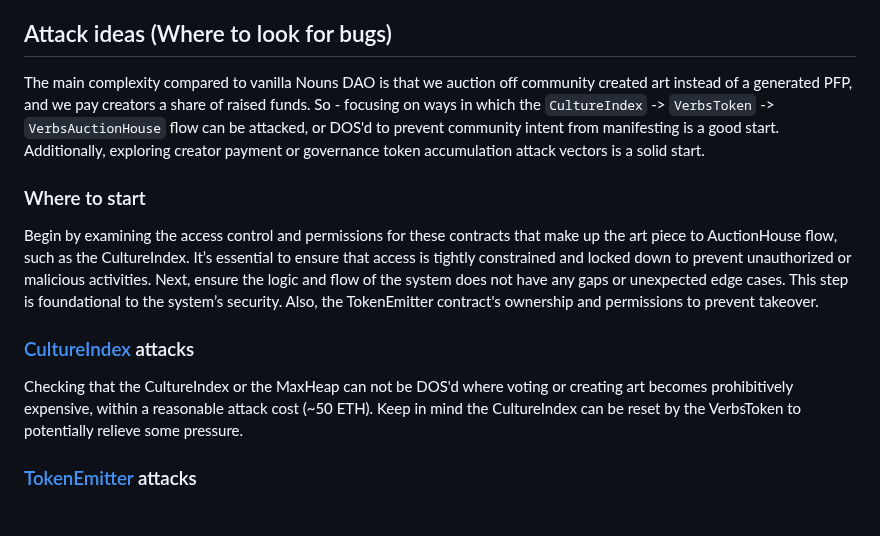
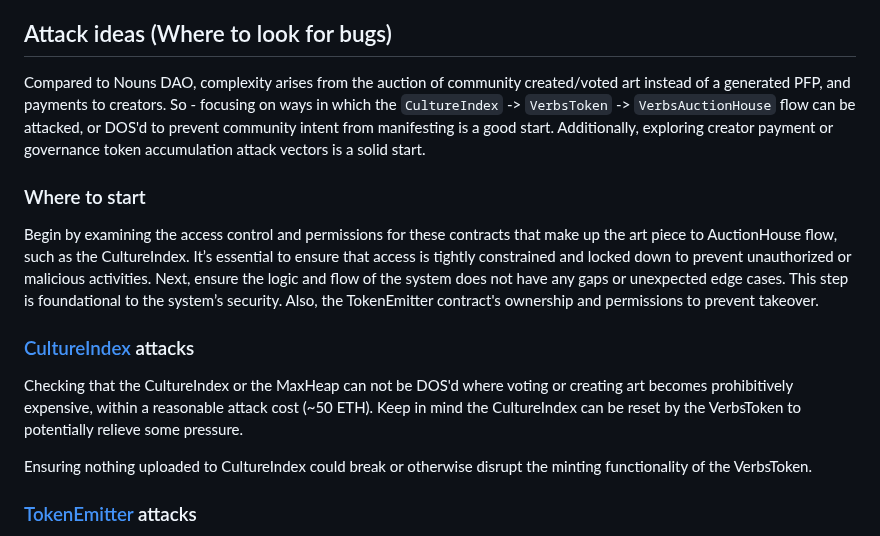
Before and after one commit to code-423n4/2023-12-revolutionprotocol, a Markdown page: README.md, the part around the change. Rendered like a GitHub page.

```diff
--- a/README.md
+++ b/README.md
@@ -256,7 +256,7 @@ The green line is the pricing function p(x) for a linear VRGDA. The red line is
 
 ## Attack ideas (Where to look for bugs)
 
-The main complexity compared to vanilla Nouns DAO is that we auction off community created art instead of a generated PFP, and we pay creators a share of raised funds. So - focusing on ways in which the `CultureIndex` -> `VerbsToken` -> `VerbsAuctionHouse` flow can be attacked, or DOS'd to prevent community intent from manifesting is a good start. Additionally, exploring creator payment or governance token accumulation attack vectors is a solid start.
+Compared to Nouns DAO, complexity arises from the auction of community created/voted art instead of a generated PFP, and payments to creators. So - focusing on ways in which the `CultureIndex` -> `VerbsToken` -> `VerbsAuctionHouse` flow can be attacked, or DOS'd to prevent community intent from manifesting is a good start. Additionally, exploring creator payment or governance token accumulation attack vectors is a solid start.
 
 ### Where to start
 
@@ -265,6 +265,8 @@ Begin by examining the access control and permissions for these contracts that m
 ### [CultureIndex](https://github.com/code-423n4/2023-12-collective/blob/main/packages/revolution-contracts/src/CultureIndex.sol) attacks
 
 Checking that the CultureIndex or the MaxHeap can not be DOS'd where voting or creating art becomes prohibitively expensive, within a reasonable attack cost (~50 ETH). Keep in mind the CultureIndex can be reset by the VerbsToken to potentially relieve some pressure.
+
+Ensuring nothing uploaded to CultureIndex could break or otherwise disrupt the minting functionality of the VerbsToken.
 
 ### [TokenEmitter](https://github.com/code-423n4/2023-12-collective/blob/main/packages/revolution-contracts/src/TokenEmitter.sol) attacks
 
```
